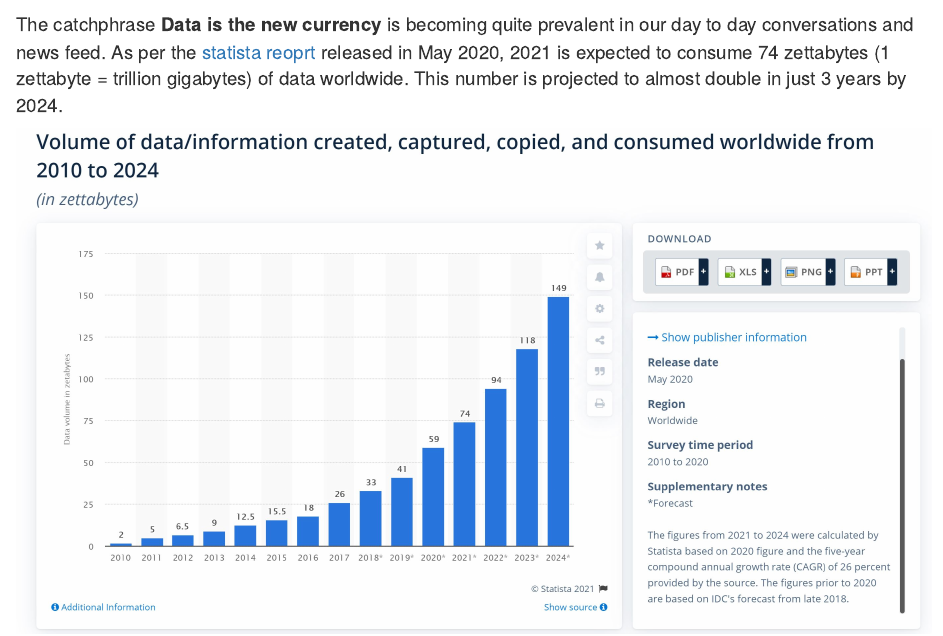
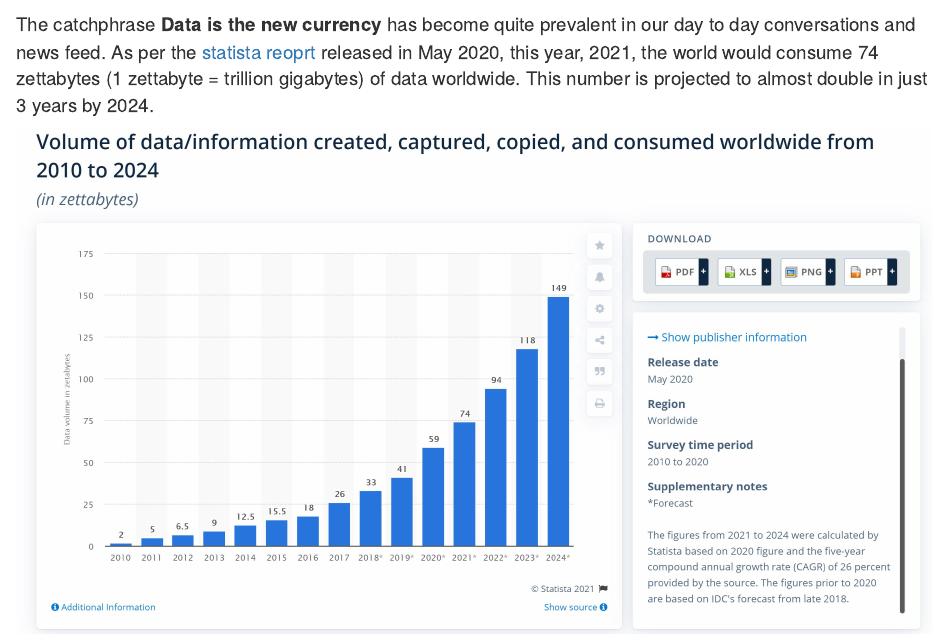
Before and after one commit to gknair/spotify-eda, an R Markdown document (index.Rmd): the page in a window 1100 px wide, from 210 px down. Rendered offline with R 4.5, knitr and Pandoc, with nearby package versions; some code elsewhere in the file could not run offline.

Commit message:
Modified introduction

````diff
--- a/index.Rmd
+++ b/index.Rmd
@@ -29,7 +29,7 @@ data <- data %>%
   select(id, name, artists, year, release_date, everything())
 ```
 
-The catchphrase **Data is the new currency** is becoming quite prevalent in our day to day conversations and news feed. As per the [statista reoprt]([https://www.statista.com/statistics/871513/worldwide-data-created/) released in May 2020, 2021 is expected to consume 74 zettabytes (1 zettabyte = trillion gigabytes) of data worldwide. This number is projected to almost double in just 3 years by 2024.
+The catchphrase **Data is the new currency** has become quite prevalent in our day to day conversations and news feed. As per the [statista reoprt]([https://www.statista.com/statistics/871513/worldwide-data-created/) released in May 2020, this year, 2021, the world would consume 74 zettabytes (1 zettabyte = trillion gigabytes) of data worldwide. This number is projected to almost double in just 3 years by 2024.
 
 ```{r , echo=FALSE, fig.cap="Statista report on data creation/consumption", out.width = '100%'}
 knitr::include_graphics("./imgs/statista-data-consumption.JPG")
````
